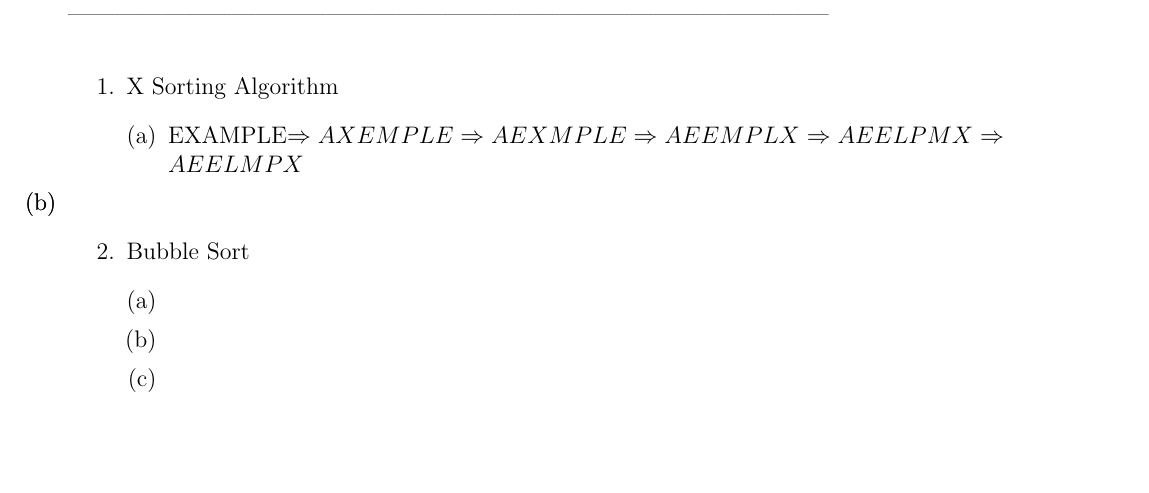
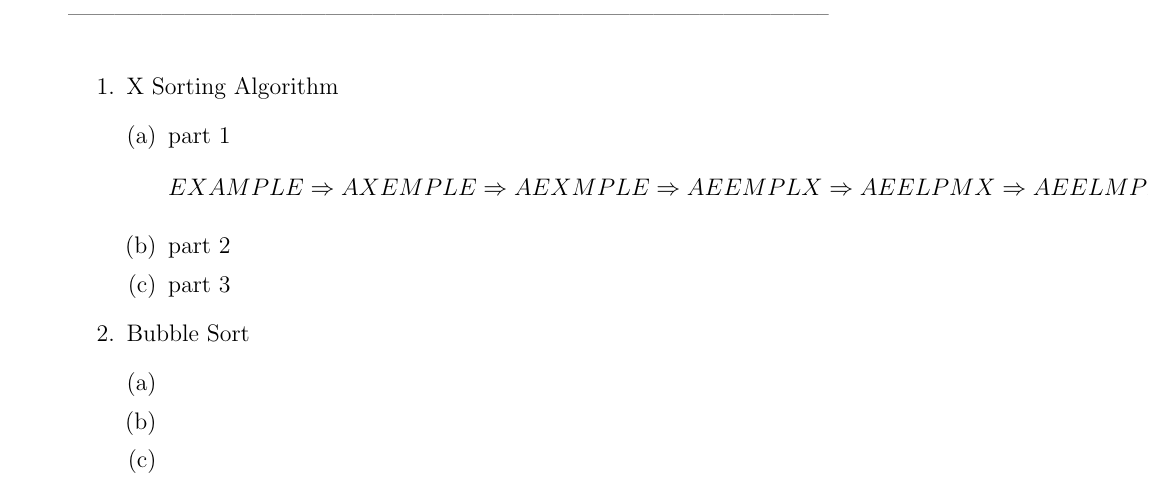
Before and after one commit to MitchGaines/CS2223, a LaTeX document (hwk2/hwk2.tex): part of the page, cut so that both start at the same text, the shorter picture padded with empty space. The pictures show the PDF file hwk2/hwk2.pdf that the author committed with the source.

Commit message:
reformating of part a q1

```diff
--- a/hwk2/hwk2.tex
+++ b/hwk2/hwk2.tex
@@ -44,5 +44,4 @@ Date: 3/29/2017\\ --------------------------------------------------------------
 \begin {enumerate}
 \item X Sorting Algorithm
 	\begin {enumerate}[(a)]
-		\item
-			EXAMPLE\Rightarrow
+		\item part 1
@@ -56,3 +54,5 @@ Date: 3/29/2017\\ --------------------------------------------------------------
+		\item part 2
+		\item part 3
 	\end {enumerate}
 \item Bubble Sort
 	\begin {enumerate}[(a)]
```
Also changed, not shown: hwk2/hwk2.pdf, hwk2/hwk2.tex (5 more changed lines), 2 other files.
